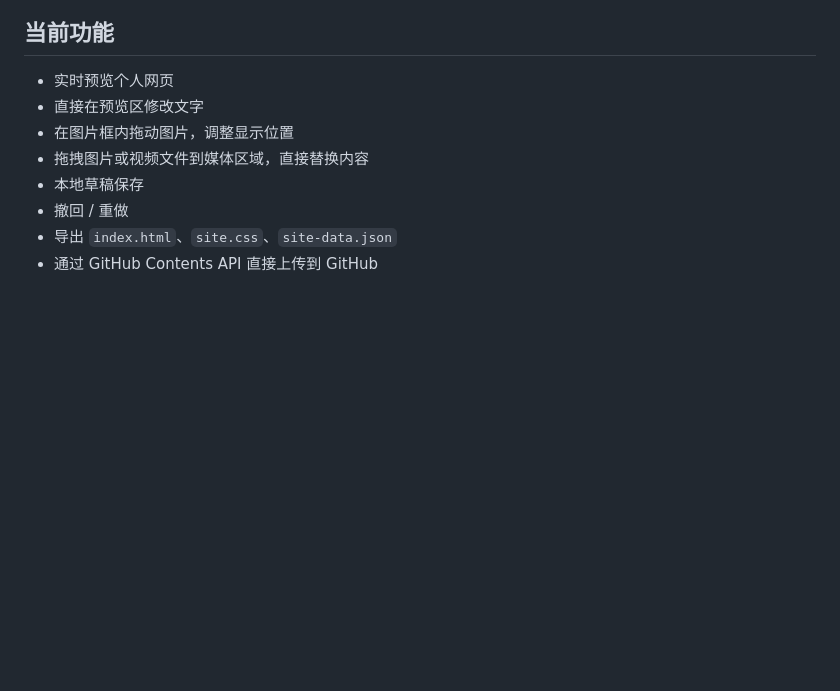
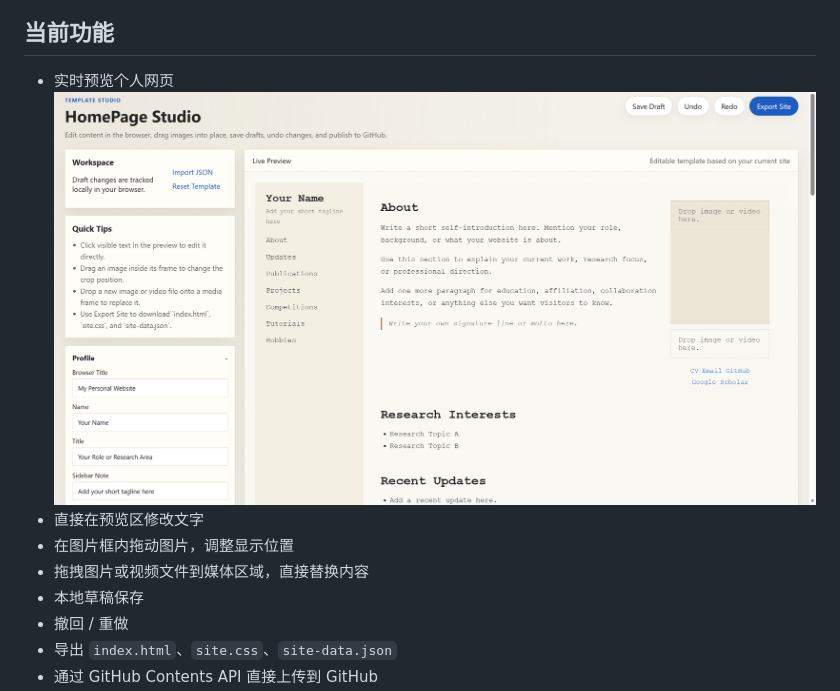
Before and after one commit to hengxiangchen/HomePage-Studio, a Markdown page: README.zh-CN.md, the part around the change. Drawn GitHub-style; blank space fills up the shorter version.

```diff
--- a/README.zh-CN.md
+++ b/README.zh-CN.md
@@ -7,6 +7,7 @@
 ## 当前功能
 
 - 实时预览个人网页
+ ![](editor.png)
 - 直接在预览区修改文字
 - 在图片框内拖动图片，调整显示位置
 - 拖拽图片或视频文件到媒体区域，直接替换内容
```
